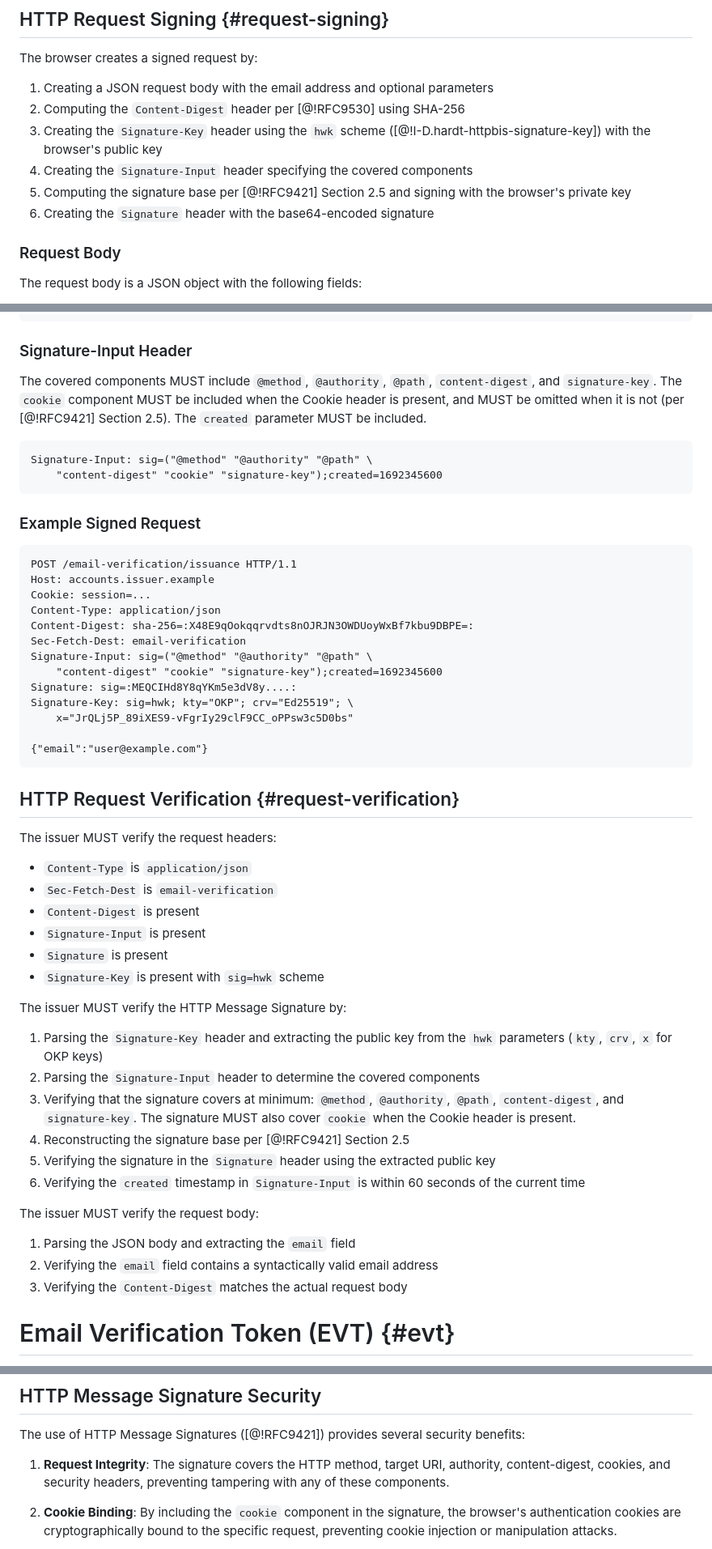
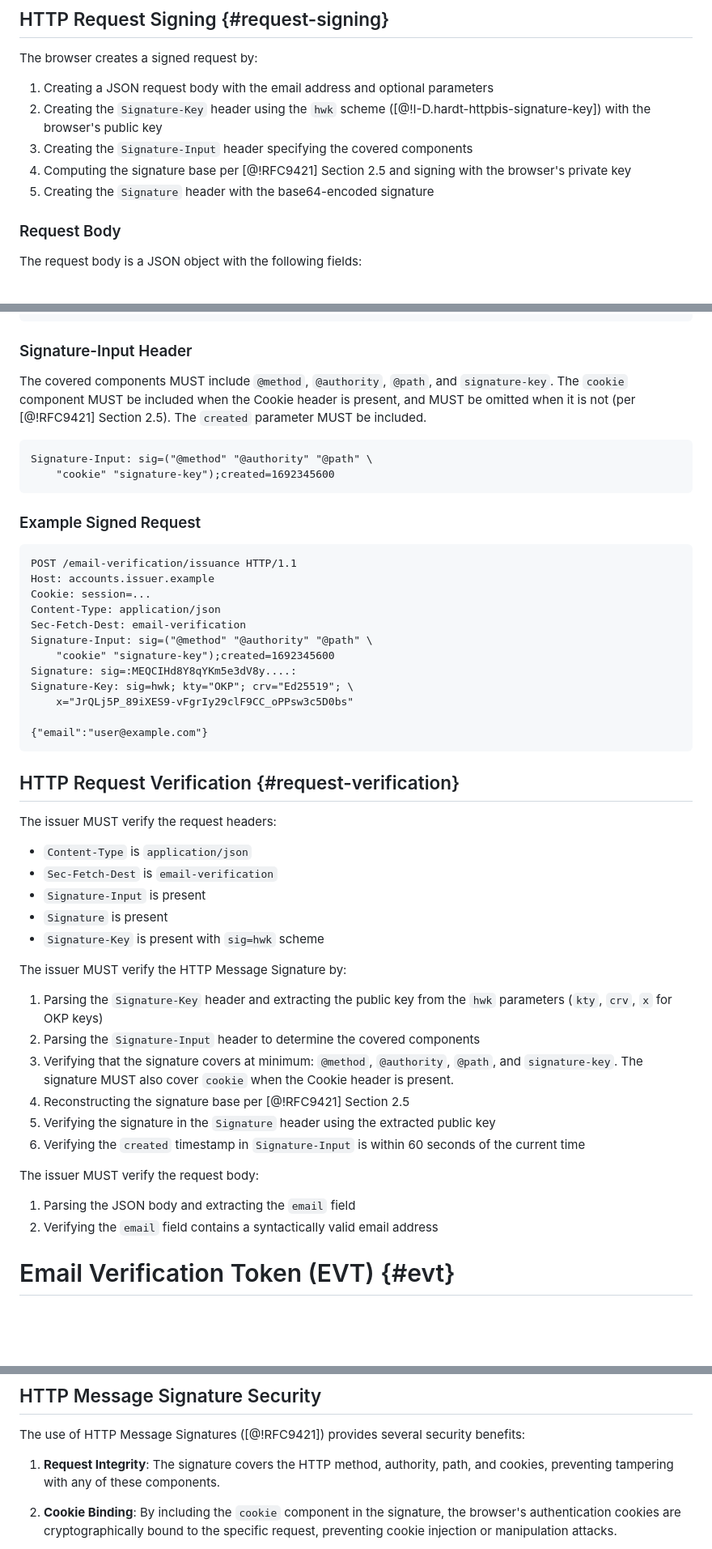
Before and after one commit to dickhardt/email-verification, a Markdown page: draft-hardt-email-verification.md, 3 parts joined by grey strips. Shown at 81% size. Drawn GitHub-style; blank space fills up the shorter version.

````diff
--- a/draft-hardt-email-verification.md
+++ b/draft-hardt-email-verification.md
@@ -324,11 +323,10 @@ This section defines how HTTP Message Signatures ([@!RFC9421]) are used in token
 The browser creates a signed request by:
 
 1. Creating a JSON request body with the email address and optional parameters
-2. Computing the `Content-Digest` header per [@!RFC9530] using SHA-256
-3. Creating the `Signature-Key` header using the `hwk` scheme ([@!I-D.hardt-httpbis-signature-key]) with the browser's public key
-4. Creating the `Signature-Input` header specifying the covered components
-5. Computing the signature base per [@!RFC9421] Section 2.5 and signing with the browser's private key
-6. Creating the `Signature` header with the base64-encoded signature
+2. Creating the `Signature-Key` header using the `hwk` scheme ([@!I-D.hardt-httpbis-signature-key]) with the browser's public key
+3. Creating the `Signature-Input` header specifying the covered components
+4. Computing the signature base per [@!RFC9421] Section 2.5 and signing with the browser's private key
+5. Creating the `Signature` header with the base64-encoded signature
 
 ### Request Body
 
@@ -356,11 +354,11 @@ Signature-Key: sig=hwk; kty="OKP"; crv="Ed25519"; \
 
 ### Signature-Input Header
 
-The covered components MUST include `@method`, `@authority`, `@path`, `content-digest`, and `signature-key`. The `cookie` component MUST be included when the Cookie header is present, and MUST be omitted when it is not (per [@!RFC9421] Section 2.5). The `created` parameter MUST be included.
+The covered components MUST include `@method`, `@authority`, `@path`, and `signature-key`. The `cookie` component MUST be included when the Cookie header is present, and MUST be omitted when it is not (per [@!RFC9421] Section 2.5). The `created` parameter MUST be included.
 
 ```
 Signature-Input: sig=("@method" "@authority" "@path" \
-    "content-digest" "cookie" "signature-key");created=1692345600
+    "cookie" "signature-key");created=1692345600
 ```
 
 ### Example Signed Request
@@ -370,10 +368,9 @@ POST /email-verification/issuance HTTP/1.1
 Host: accounts.issuer.example
 Cookie: session=...
 Content-Type: application/json
-Content-Digest: sha-256=:X48E9qOokqqrvdts8nOJRJN3OWDUoyWxBf7kbu9DBPE=:
 Sec-Fetch-Dest: email-verification
 Signature-Input: sig=("@method" "@authority" "@path" \
-    "content-digest" "cookie" "signature-key");created=1692345600
+    "cookie" "signature-key");created=1692345600
 Signature: sig=:MEQCIHd8Y8qYKm5e3dV8y....:
 Signature-Key: sig=hwk; kty="OKP"; crv="Ed25519"; \
     x="JrQLj5P_89iXES9-vFgrIy29clF9CC_oPPsw3c5D0bs"
@@ -387,7 +384,6 @@ The issuer MUST verify the request headers:
 
 - `Content-Type` is `application/json`
 - `Sec-Fetch-Dest` is `email-verification`
-- `Content-Digest` is present
 - `Signature-Input` is present
 - `Signature` is present
 - `Signature-Key` is present with `sig=hwk` scheme
@@ -396,7 +392,7 @@ The issuer MUST verify the HTTP Message Signature by:
 
 1. Parsing the `Signature-Key` header and extracting the public key from the `hwk` parameters (`kty`, `crv`, `x` for OKP keys)
 2. Parsing the `Signature-Input` header to determine the covered components
-3. Verifying that the signature covers at minimum: `@method`, `@authority`, `@path`, `content-digest`, and `signature-key`. The signature MUST also cover `cookie` when the Cookie header is present.
+3. Verifying that the signature covers at minimum: `@method`, `@authority`, `@path`, and `signature-key`. The signature MUST also cover `cookie` when the Cookie header is present.
 4. Reconstructing the signature base per [@!RFC9421] Section 2.5
 5. Verifying the signature in the `Signature` header using the extracted public key
 6. Verifying the `created` timestamp in `Signature-Input` is within 60 seconds of the current time
@@ -405,7 +401,6 @@ The issuer MUST verify the request body:
 
 1. Parsing the JSON body and extracting the `email` field
 2. Verifying the `email` field contains a syntactically valid email address
-3. Verifying the `Content-Digest` matches the actual request body
 
 
 # Email Verification Token (EVT) {#evt}
@@ -899,7 +881,7 @@ The browser MAY store the private email address per RP origin to enable account
 
 The use of HTTP Message Signatures ([@!RFC9421]) provides several security benefits:
 
-1. **Request Integrity**: The signature covers the HTTP method, target URI, authority, content-digest, cookies, and security headers, preventing tampering with any of these components.
+1. **Request Integrity**: The signature covers the HTTP method, authority, path, and cookies, preventing tampering with any of these components.
 
 2. **Cookie Binding**: By including the `cookie` component in the signature, the browser's authentication cookies are cryptographically bound to the specific request, preventing cookie injection or manipulation attacks.
 
````
Also changed, not shown: other parts of draft-hardt-email-verification.md (+4 -19 lines).
